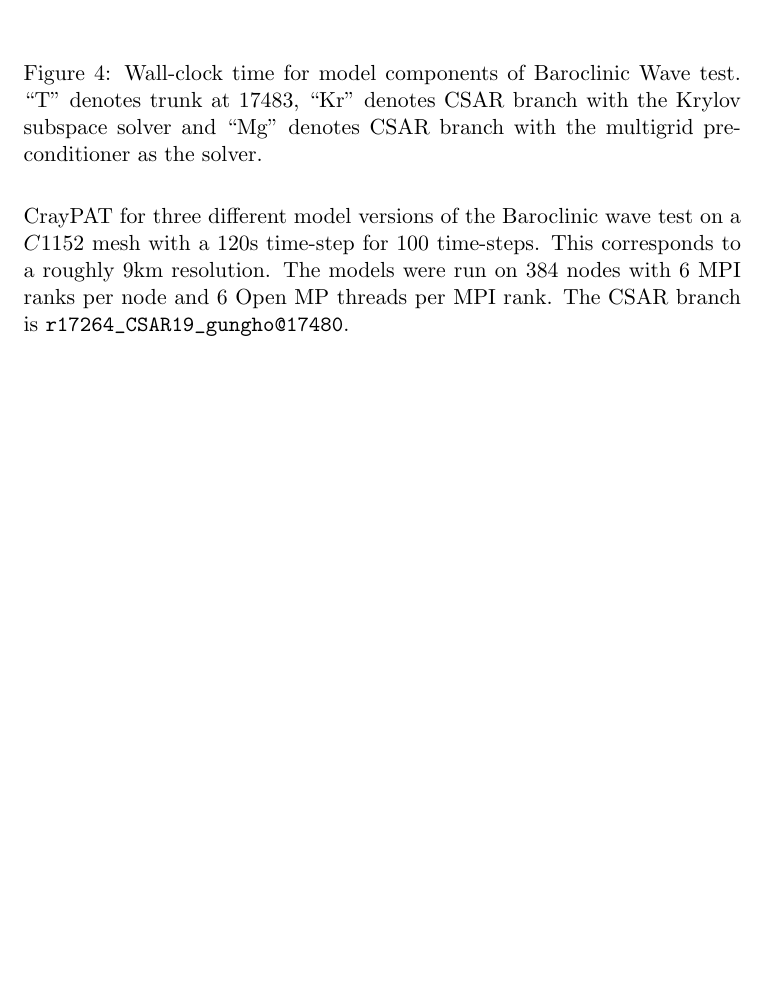
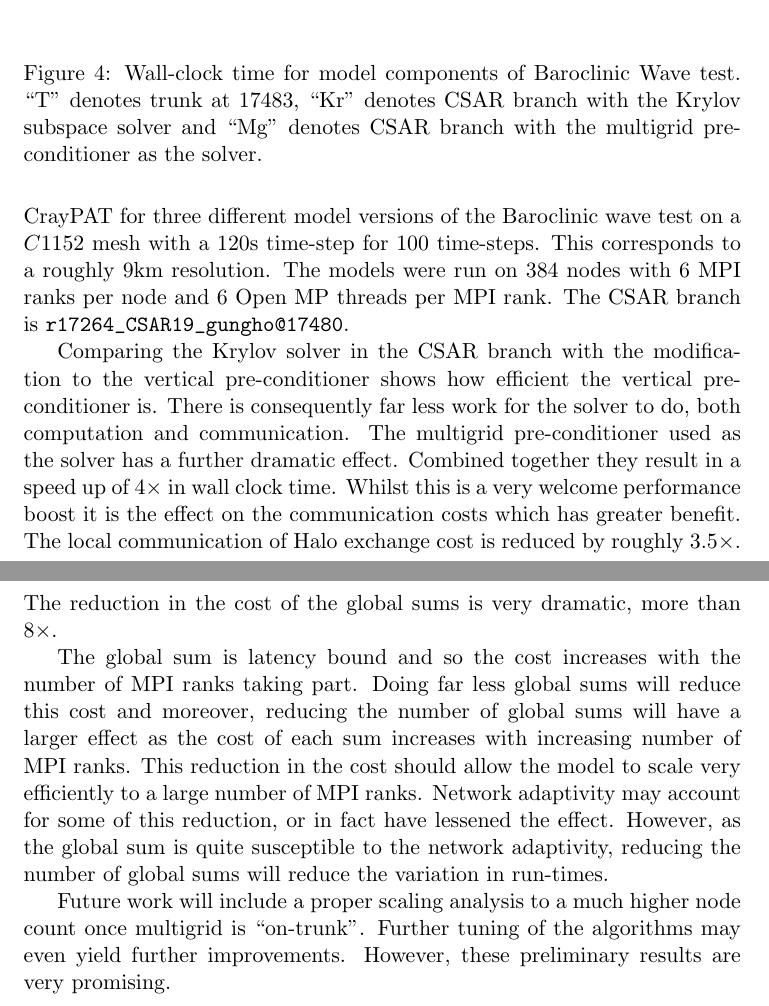
Before and after one commit to AdamVoysey/CPR2019, a LaTeX document (CompRep.tex, which reads multigrid.tex): part of page 10 of 24 before the commit and two parts of pages 10 and 11 of 25 after it, the two joined at a grey line, cut so that both start at the same text, the shorter picture padded with empty space. Compiled offline with pdfLaTeX.

Commit message:
Multigrid finio.

```diff
--- a/multigrid.tex
+++ b/multigrid.tex
@@ -60,4 +60,33 @@ are the profiling data from CrayPAT for three different model versions
 of the Baroclinic wave test on a $C1152$ mesh with a $120$s time-step
 for $100$ time-steps. This corresponds to a roughly 9km
 resolution. The models were run on $384$ nodes with $6$ MPI ranks per
-node and $6$ Open MP threads per MPI rank.  The CSAR branch is \verb+r17264_CSAR19_gungho@17480+.
+node and $6$ Open MP threads per MPI rank.  The CSAR branch is
+\verb+r17264_CSAR19_gungho@17480+.
+
+Comparing the Krylov solver in the CSAR branch with the modification
+to the vertical pre-conditioner shows how efficient the vertical
+pre-conditioner is. There is consequently far less work for the solver
+to do, both computation and communication. The multigrid
+pre-conditioner used as the solver has a further dramatic
+effect. Combined together they result in a speed up of $4 \times $ in
+wall clock time. Whilst this is a very welcome performance boost it is
+the effect on the communication costs which has greater benefit. The
+local communication of Halo exchange cost is reduced by roughly
+$3.5 \times $. The reduction in the cost of the global sums is very
+dramatic, more than $8 \times$.
+
+The global sum is latency bound and so the cost increases with the
+number of MPI ranks taking part. Doing far less global sums will
+reduce this cost and moreover, reducing the number of global sums will
+have a larger effect as the cost of each sum increases with increasing
+number of MPI ranks. This reduction in the cost should
+allow the model to scale very efficiently to a large number of MPI
+ranks. Network adaptivity may account for some of this reduction, or
+in fact have lessened the effect. However, as the global sum is quite
+susceptible to the network adaptivity, reducing the number of global
+sums will reduce the variation in run-times.
+
+Future work will include a proper scaling analysis to a much higher
+node count once multigrid is ``on-trunk''. Further tuning of the
+algorithms may even yield further improvements. However, these
+preliminary results are very promising.
```
